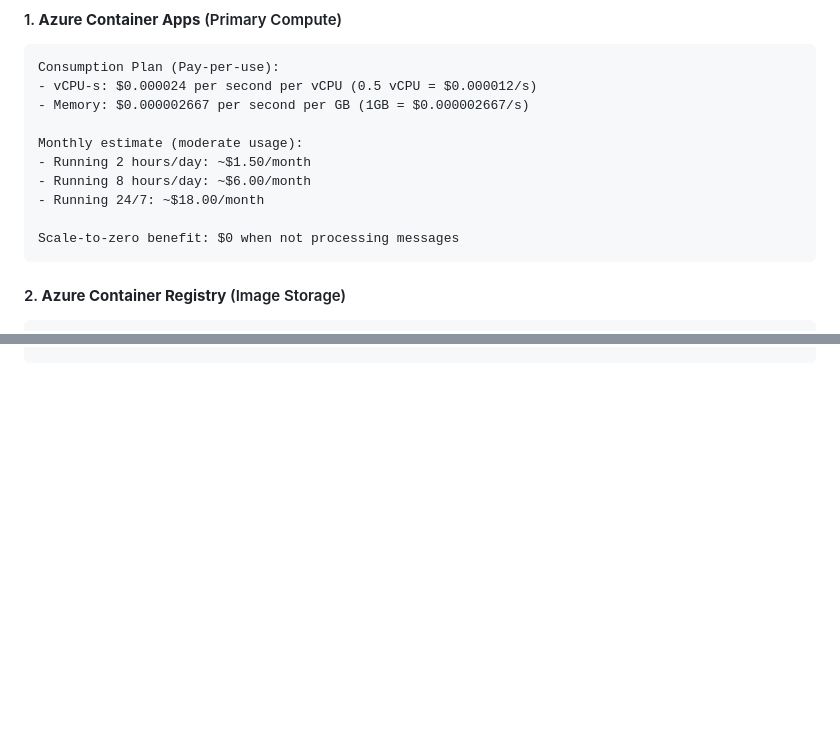
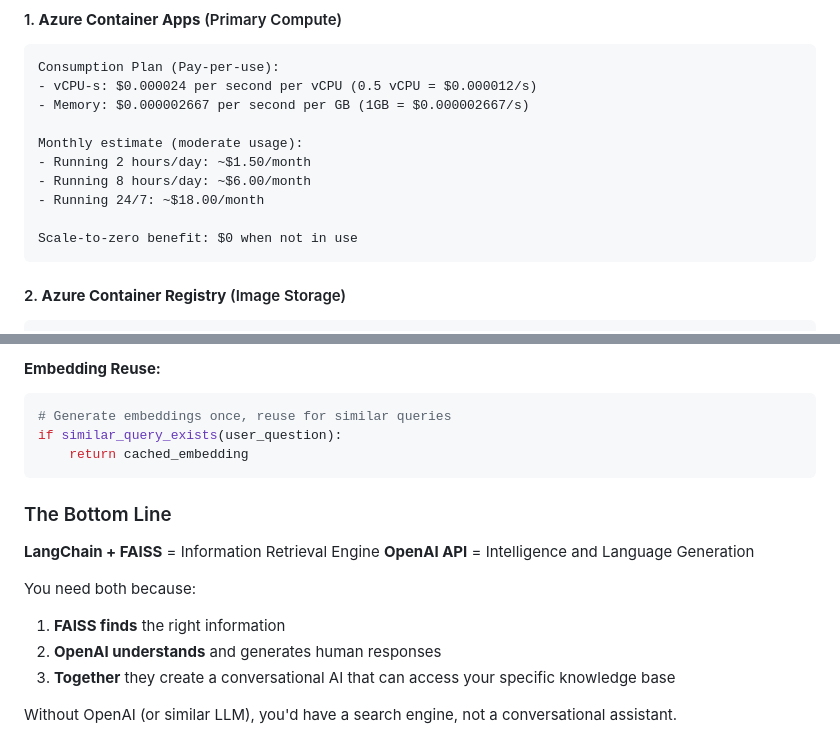
Before and after one commit to Sachin-Mamoru/azure-whatsapp-rag-agent, a Markdown page: README.md, 2 parts joined by grey strips. Rendered like a GitHub page; blank space fills up the shorter version.

````diff
--- a/README.md
+++ b/README.md
@@ -648,7 +648,7 @@ Monthly estimate (moderate usage):
 - Running 8 hours/day: ~$6.00/month
 - Running 24/7: ~$18.00/month
 
-Scale-to-zero benefit: $0 when not processing messages
+Scale-to-zero benefit: $0 when not in use
 ```
 
 #### 2. **Azure Container Registry** (Image Storage)
@@ -906,0 +1056,18 @@ jobs:
+#### **Embedding Reuse:**
+```python
+# Generate embeddings once, reuse for similar queries
+if similar_query_exists(user_question):
+    return cached_embedding
+```
+
+### The Bottom Line
+
+**LangChain + FAISS** = Information Retrieval Engine
+**OpenAI API** = Intelligence and Language Generation
+
+You need both because:
+1. **FAISS finds** the right information
+2. **OpenAI understands** and generates human responses
+3. **Together** they create a conversational AI that can access your specific knowledge base
+
+Without OpenAI (or similar LLM), you'd have a search engine, not a conversational assistant.
````
Also changed, not shown: other parts of README.md (+149 -0 lines).
